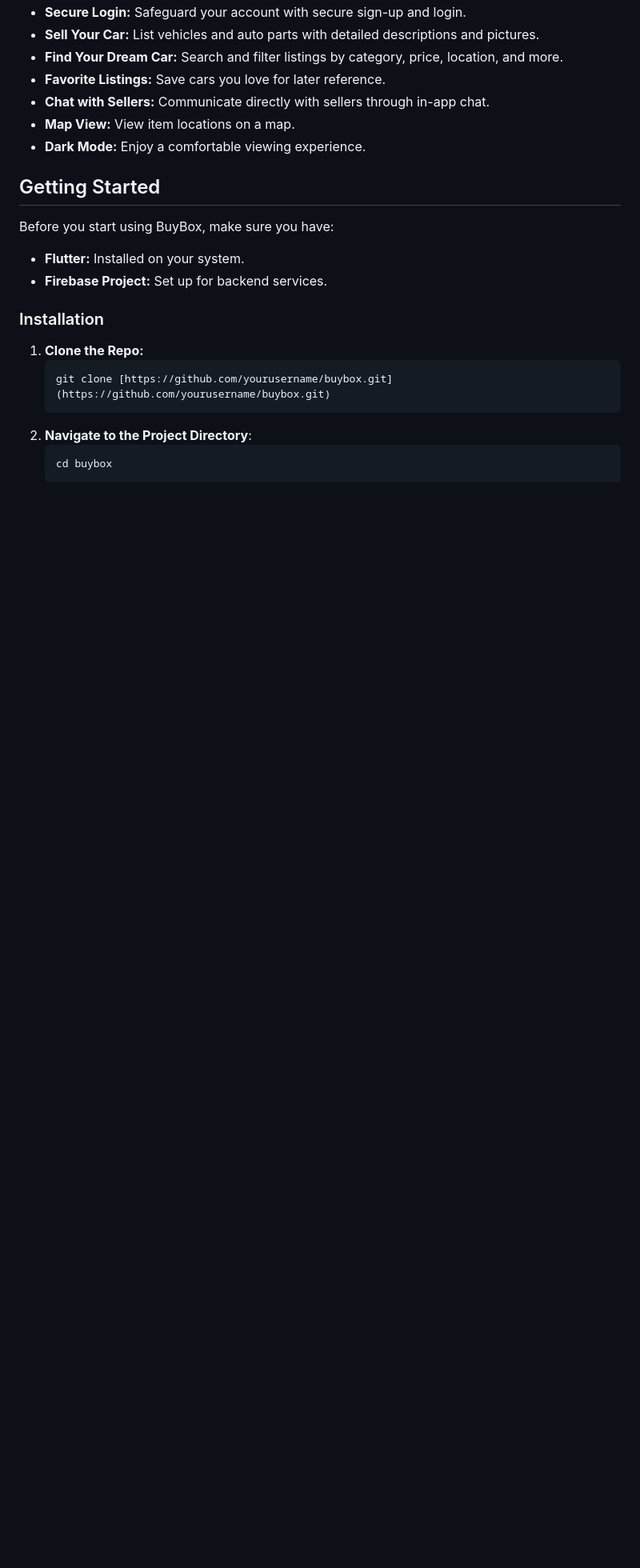
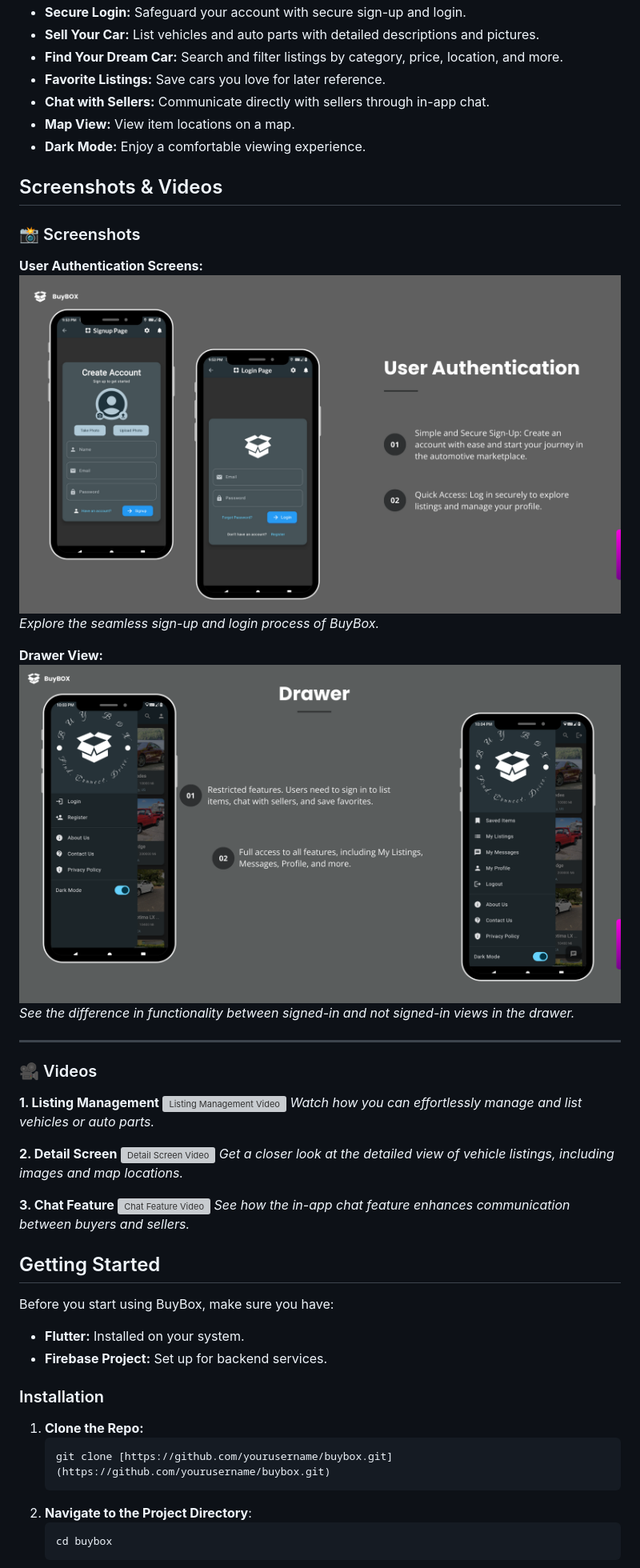
Before and after one commit to ferozalikhan/BuyBox, a Markdown page: README.md, the part around one of its changes. Shown at 80% size. GitHub-like rendering; blank space fills up the shorter version; grey boxes are pictures that could not be loaded.

```diff
--- a/README.md
+++ b/README.md
@@ -54,6 +33,34 @@ BuyBox is a comprehensive automotive marketplace app built with Flutter and Fire
 * **Chat with Sellers:** Communicate directly with sellers through in-app chat.
 * **Map View:** View item locations on a map.
 * **Dark Mode:** Enjoy a comfortable viewing experience.
+
+## Screenshots & Videos
+
+### 📸 Screenshots
+
+**User Authentication Screens:**
+![Sign Up Screen](assets/media/Signup_Login.png)
+*Explore the seamless sign-up and login process of BuyBox.*
+
+**Drawer View:**
+![Drawer Comparison](assets/media/Drawer_Signed_vs_NotSigned.png)
+*See the difference in functionality between signed-in and not signed-in views in the drawer.*
+
+---
+
+### 🎥 Videos
+
+**1. Listing Management**
+[![Listing Management Video](https://img.youtube.com/vi/o6xA20J1ThU/maxresdefault.jpg)](https://youtu.be/o6xA20J1ThU)
+*Watch how you can effortlessly manage and list vehicles or auto parts.*
+
+**2. Detail Screen**
+[![Detail Screen Video](https://img.youtube.com/vi/55udmKIJ0CU/maxresdefault.jpg)](https://youtu.be/55udmKIJ0CU)
+*Get a closer look at the detailed view of vehicle listings, including images and map locations.*
+
+**3. Chat Feature**
+[![Chat Feature Video](https://img.youtube.com/vi/wXaKX9Dgsuc/maxresdefault.jpg)](https://youtu.be/wXaKX9Dgsuc)
+*See how the in-app chat feature enhances communication between buyers and sellers.*
 
 ## Getting Started
 
```
Also changed, not shown: other parts of README.md (+0 -21 lines).
